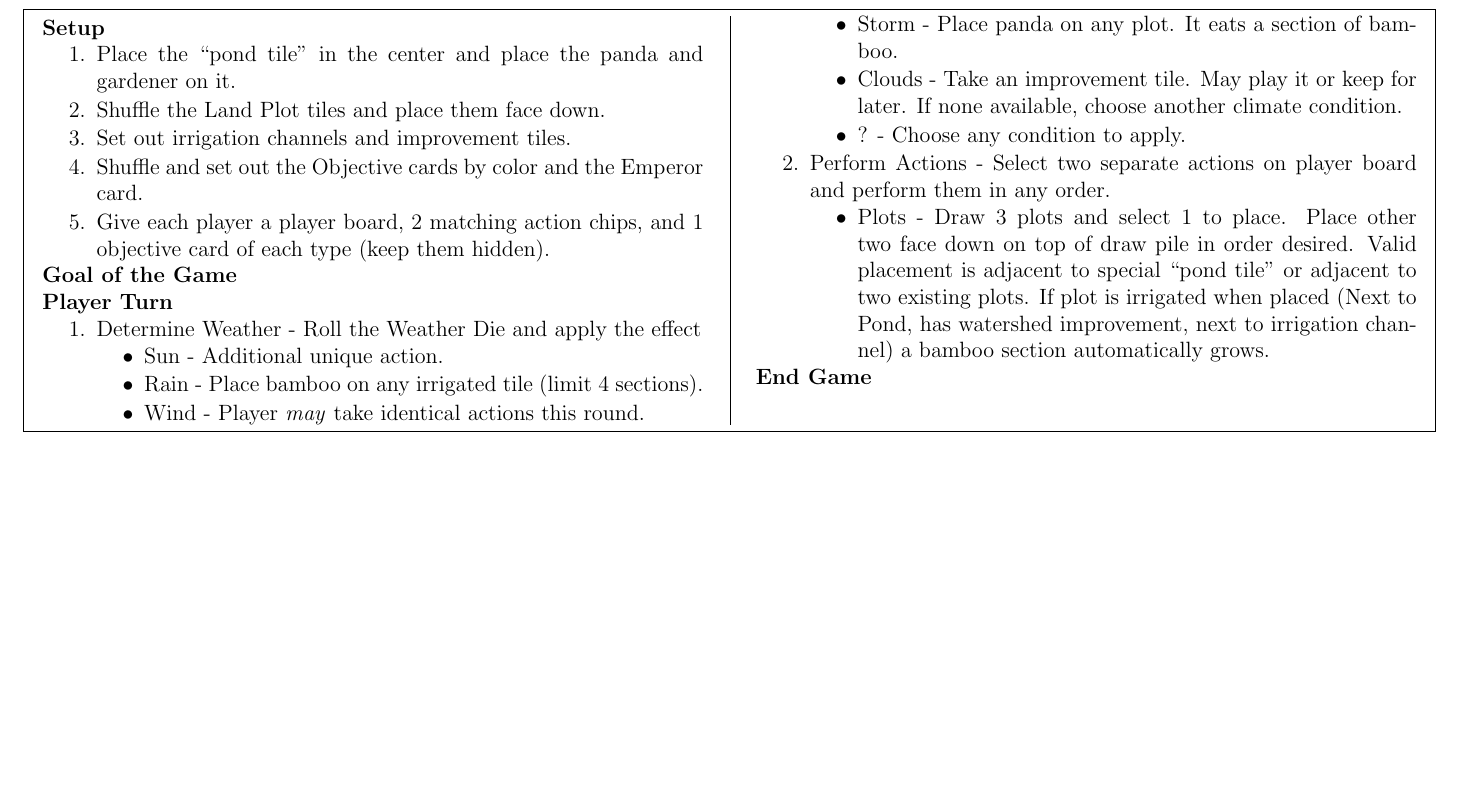
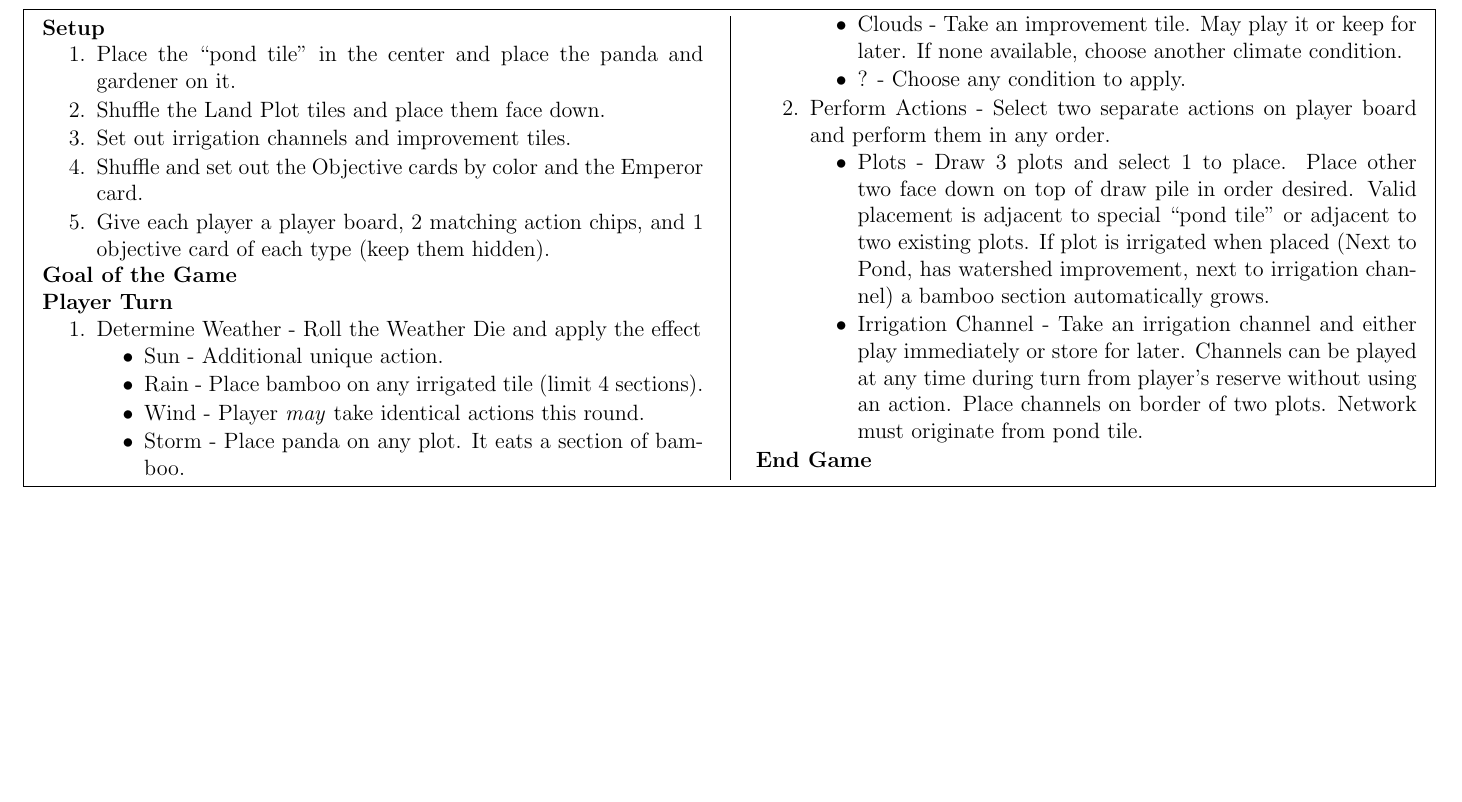
Before and after one commit to MJJoyce/GameSummarySheets, a LaTeX document (Takenoko/Takenoko.tex): part of the page, cut so that both start at the same text, the shorter picture padded with empty space. Compiled offline with pdfLaTeX.

Commit message:
Irrigation channel info

```diff
--- a/Takenoko/Takenoko.tex
+++ b/Takenoko/Takenoko.tex
@@ -88,6 +88,7 @@
 	\item Perform Actions - Select two separate actions on player board and perform them in any order.
 		\begin{itemizeCustom}
 			\item Plots - Draw 3 plots and select 1 to place. Place other two face down on top of draw pile in order desired. Valid placement is adjacent to special ``pond tile'' or adjacent to two existing plots. If plot is irrigated when placed (Next to Pond, has watershed improvement, next to irrigation channel) a bamboo section automatically grows.
+			\item Irrigation Channel - Take an irrigation channel and either play immediately or store for later. Channels can be played at any time during turn from player's reserve without using an action. Place channels on border of two plots. Network must originate from pond tile.
 		\end{itemizeCustom}
 \end{enumerateCustom}
 \section*{End Game}
```
Also changed, not shown: Takenoko/Takenoko.pdf.
